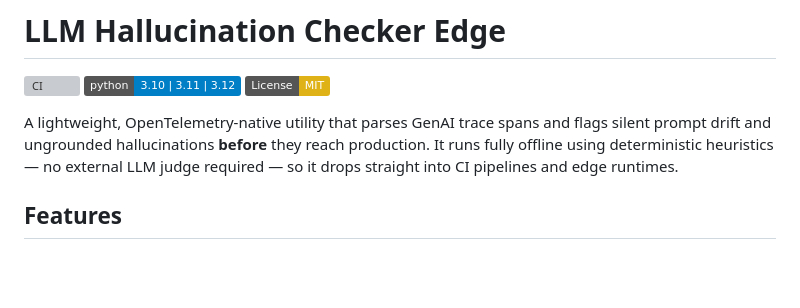
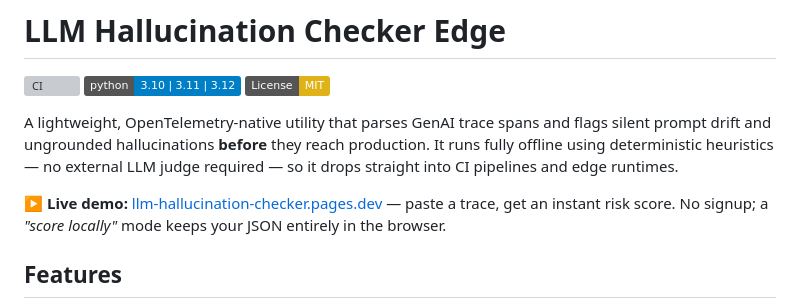
Before and after one commit to CallmeKeefe/llm-hallucination-checker-edge, a Markdown page: README.md, the part around the change. Rendered like a GitHub page; badges without logos; blank space fills up the shorter version; grey boxes are pictures that could not be loaded.

Commit message:
docs: link live demo widget in README intro

```diff
--- a/README.md
+++ b/README.md
@@ -8,6 +8,10 @@ A lightweight, OpenTelemetry-native utility that parses GenAI trace spans and
 flags silent prompt drift and ungrounded hallucinations **before** they reach
 production. It runs fully offline using deterministic heuristics — no external
 LLM judge required — so it drops straight into CI pipelines and edge runtimes.
+
+**▶ Live demo:** [llm-hallucination-checker.pages.dev](https://llm-hallucination-checker.pages.dev) —
+paste a trace, get an instant risk score. No signup; a *"score locally"* mode
+keeps your JSON entirely in the browser.
 
 ## Features
 
```
